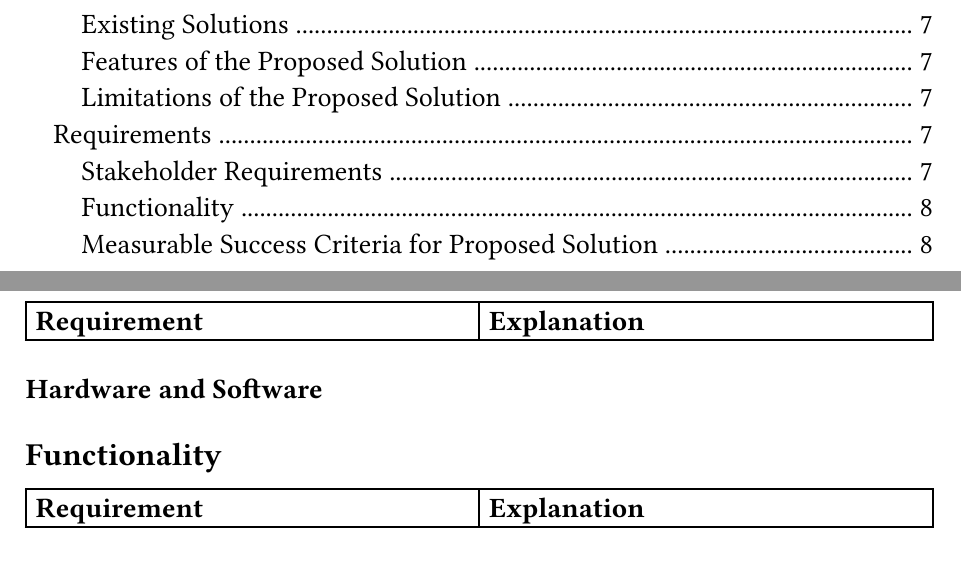
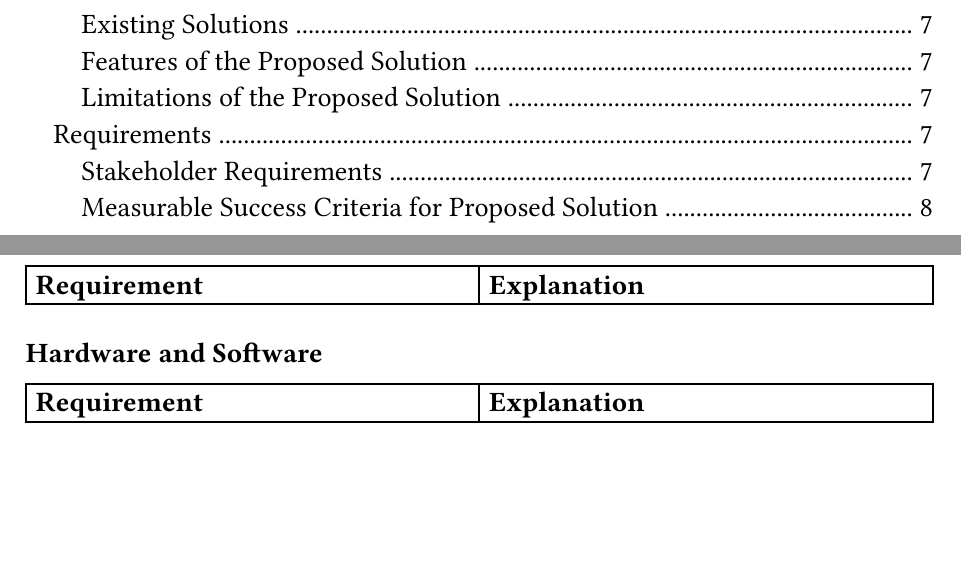
Before and after one commit to ooliver1/a-level-project, a Typst document (writeup.typ): two parts of pages 2 and 8 of 8, joined at a grey line, cut so that both start at the same text, the shorter picture padded with empty space. The pictures show the PDF file writeup.pdf that the author committed with the source.

Commit message:
hmm dupe headings

```diff
--- a/writeup.typ
+++ b/writeup.typ
@@ -221,7 +221,6 @@ waiting on interview responses for full requirements list
 
 ===== Hardware and Software
 // TODO: Look at pacman example, quite a few generic stuff.
-==== Functionality
 #table(
   columns: (1fr, 1fr),
   align: horizon,
```
Also changed, not shown: writeup.pdf.
